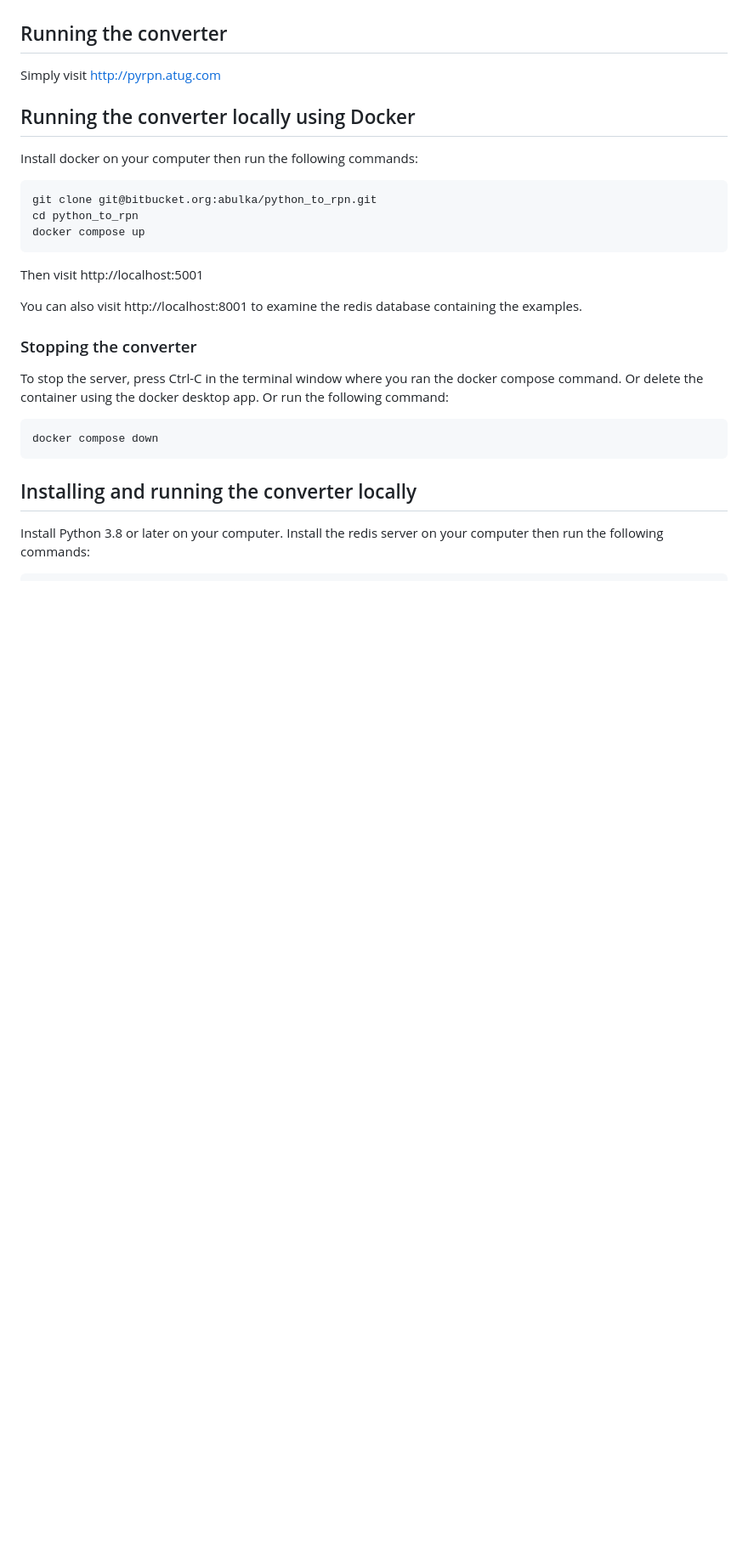
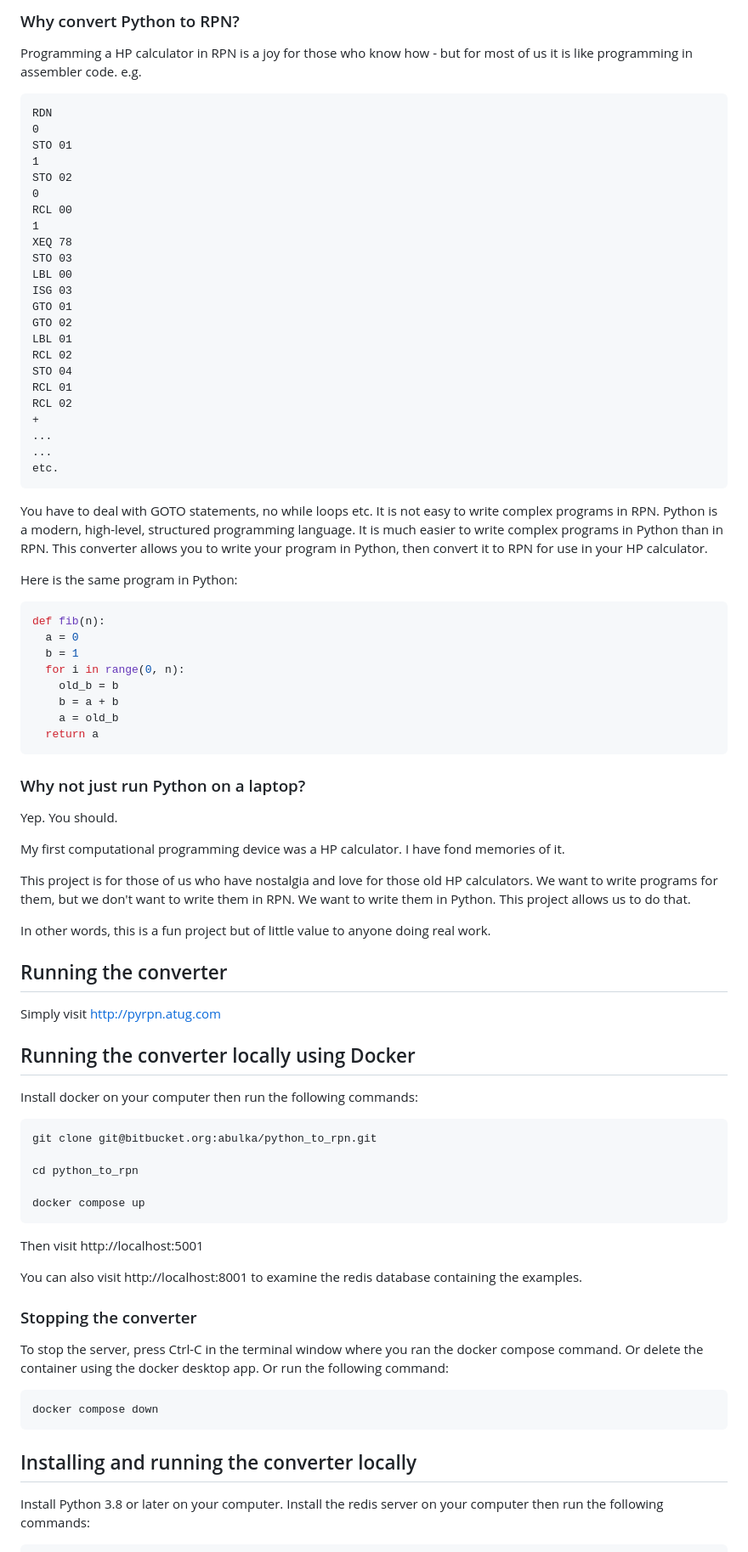
Before and after one commit to abulka/pyrpn, a Markdown page: README.md, the part around the change printed below. Shown: that part at 85% size. Drawn GitHub-style; blank space fills up the shorter version.

````diff
--- a/README.md
+++ b/README.md
@@ -9,3 +25,58 @@ Converts Python code to RPN for use in HP42S/DM42 calculators (and emulators lik
+### Why convert Python to RPN?
+
+Programming a HP calculator in RPN is a joy for those who know how - but for most of us it is like programming in assembler code.  e.g.
+
+```
+RDN
+0
+STO 01
+1
+STO 02
+0
+RCL 00
+1
+XEQ 78
+STO 03
+LBL 00
+ISG 03
+GTO 01
+GTO 02
+LBL 01
+RCL 02
+STO 04
+RCL 01
+RCL 02
++
+...
+...
+etc.
+```
+
+
+You have to deal with GOTO statements, no while loops etc. It is not easy to write complex programs in RPN.  Python is a modern, high-level, structured programming language.  It is much easier to write complex programs in Python than in RPN.  This converter allows you to write your program in Python, then convert it to RPN for use in your HP calculator.
+
+Here is the same program in Python:
+
+```python
+def fib(n):
+  a = 0
+  b = 1
+  for i in range(0, n):
+    old_b = b
+    b = a + b
+    a = old_b
+  return a
+```
+
+### Why not just run Python on a laptop?
+
+Yep. You should.
+
+My first computational programming device was a HP calculator.  I have fond memories of it.
+
+This project is for those of us who have nostalgia and love for those old HP calculators.  We want to write programs for them, but we don't want to write them in RPN.  We want to write them in Python.  This project allows us to do that.
+
+In other words, this is a fun project but of little value to anyone doing real work.
 
 ## Running the converter
 
@@ -18,7 +89,9 @@ Install docker on your computer then run the following commands:
 
 ```
 git clone git@bitbucket.org:abulka/python_to_rpn.git
+
 cd python_to_rpn
+
 docker compose up
 ```
 
````
Also changed, not shown: other parts of README.md (+42 -7 lines), doco/images/dm42-1.png (added), doco/images/dm42-2.png (added), doco/images/python_rpn_ui_02small.png (added).
